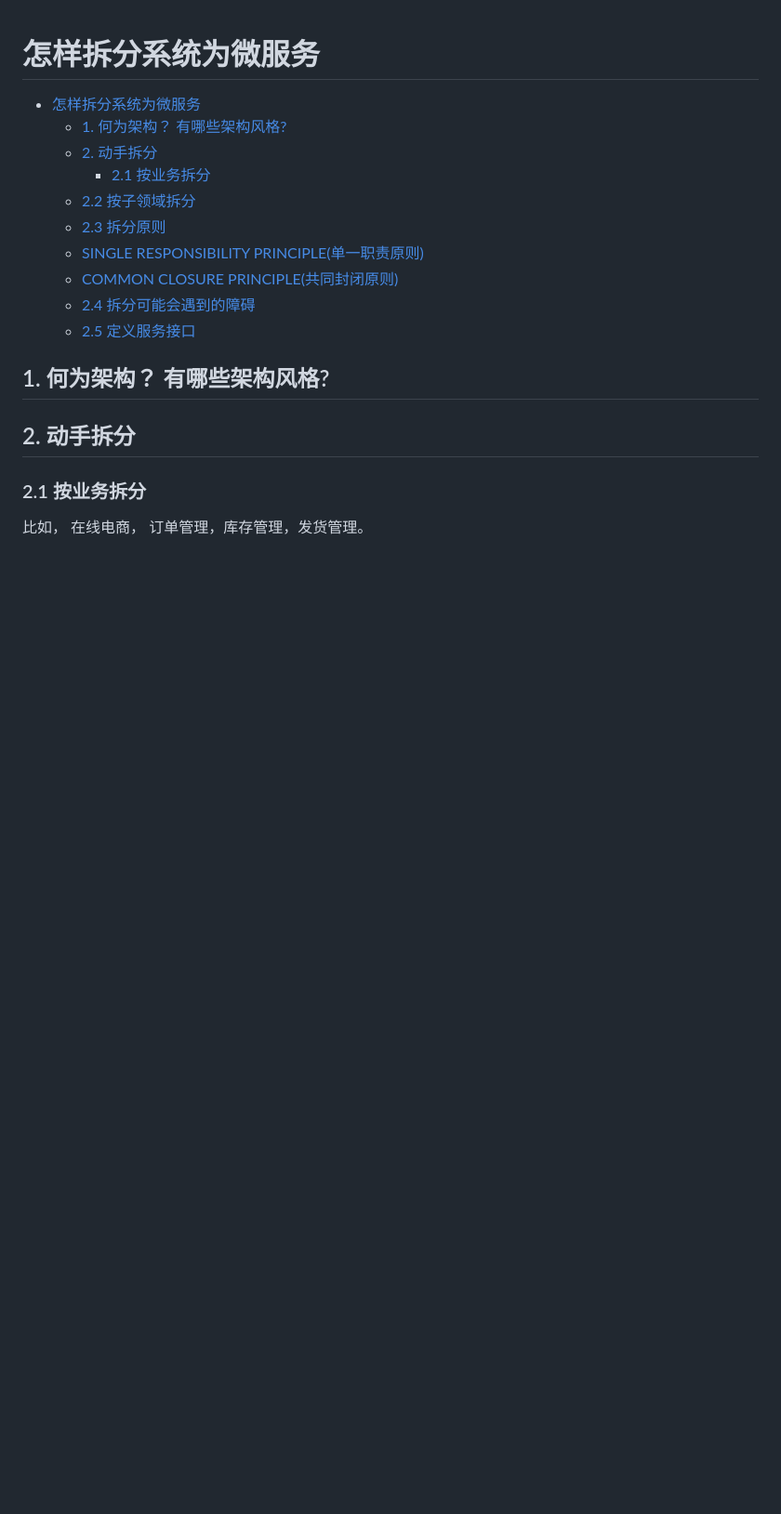
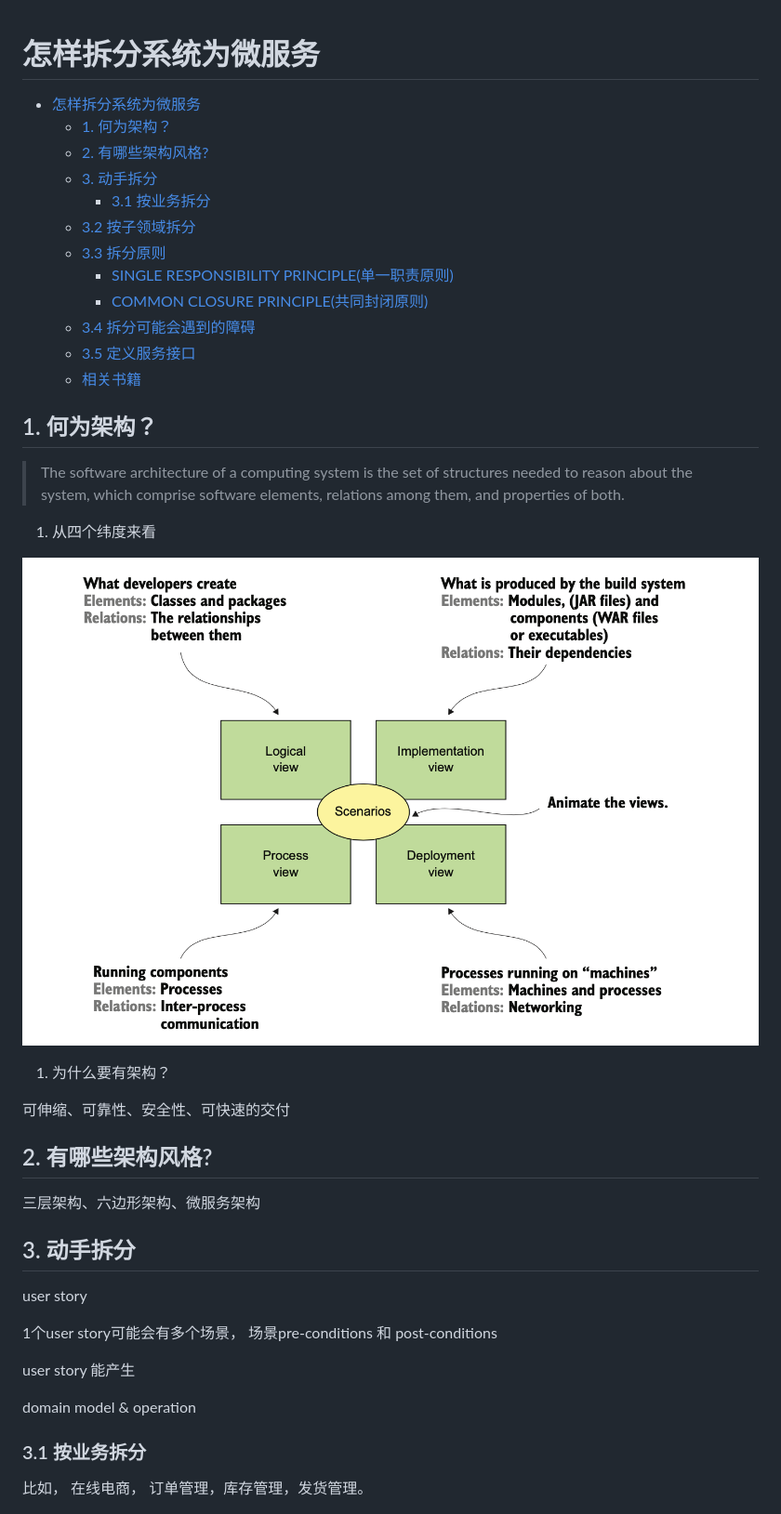
Before and after one commit to videni/micro-service-notes, a Markdown page: Course2: Decompose monolithic system/index.md, the part around the change printed below. Shown: that part at 93% size. GitHub-like rendering; pictures changed too: Course2: Decompose monolithic system/assets/2021-12-29-16-39-01.png (added); blank space fills up the shorter version.

```diff
--- a/Course2: Decompose monolithic system/index.md
+++ b/Course2: Decompose monolithic system/index.md
@@ -1,21 +1,48 @@
 怎样拆分系统为微服务
 ===============
 - [怎样拆分系统为微服务](#怎样拆分系统为微服务)
-  - [1. 何为架构？ 有哪些架构风格?](#1-何为架构-有哪些架构风格)
-  - [2. 动手拆分](#2-动手拆分)
-    - [2.1 按业务拆分](#21-按业务拆分)
-  - [2.2 按子领域拆分](#22-按子领域拆分)
-  - [2.3 拆分原则](#23-拆分原则)
-  - [SINGLE RESPONSIBILITY PRINCIPLE(单一职责原则)](#single-responsibility-principle单一职责原则)
-  - [COMMON CLOSURE PRINCIPLE(共同封闭原则)](#common-closure-principle共同封闭原则)
-  - [2.4 拆分可能会遇到的障碍](#24-拆分可能会遇到的障碍)
-  - [2.5 定义服务接口](#25-定义服务接口)
+  - [1. 何为架构？](#1-何为架构)
+  - [2. 有哪些架构风格?](#2-有哪些架构风格)
+  - [3. 动手拆分](#3-动手拆分)
+    - [3.1 按业务拆分](#31-按业务拆分)
+  - [3.2 按子领域拆分](#32-按子领域拆分)
+  - [3.3 拆分原则](#33-拆分原则)
+    - [SINGLE RESPONSIBILITY PRINCIPLE(单一职责原则)](#single-responsibility-principle单一职责原则)
+    - [COMMON CLOSURE PRINCIPLE(共同封闭原则)](#common-closure-principle共同封闭原则)
+  - [3.4 拆分可能会遇到的障碍](#34-拆分可能会遇到的障碍)
+  - [3.5 定义服务接口](#35-定义服务接口)
+  - [相关书籍](#相关书籍)
 
 
-## 1. 何为架构？ 有哪些架构风格?
-## 2. 动手拆分
+## 1. 何为架构？
 
-### 2.1 按业务拆分
+>The software architecture of a computing system is the set of structures needed to reason about the system, which comprise software elements, relations among them, and properties of both.
+
+
+1. 从四个纬度来看
+
+![](./assets/2021-12-29-16-39-01.png)
+
+1. 为什么要有架构？
+
+可伸缩、可靠性、安全性、可快速的交付
+
+## 2. 有哪些架构风格?
+
+三层架构、六边形架构、微服务架构
+
+## 3. 动手拆分
+
+user story
+
+1个user story可能会有多个场景， 场景pre-conditions 和 post-conditions
+
+
+user story 能产生
+
+ domain model & operation
+
+### 3.1 按业务拆分
 
 比如， 在线电商， 订单管理，库存管理，发货管理。
 
```
Also changed, not shown: other parts of Course2: Decompose monolithic system/index.md (+29 -9 lines), Course2: Decompose monolithic system/assets/2021-12-29-16-53-33.png (added), 1 other file.
